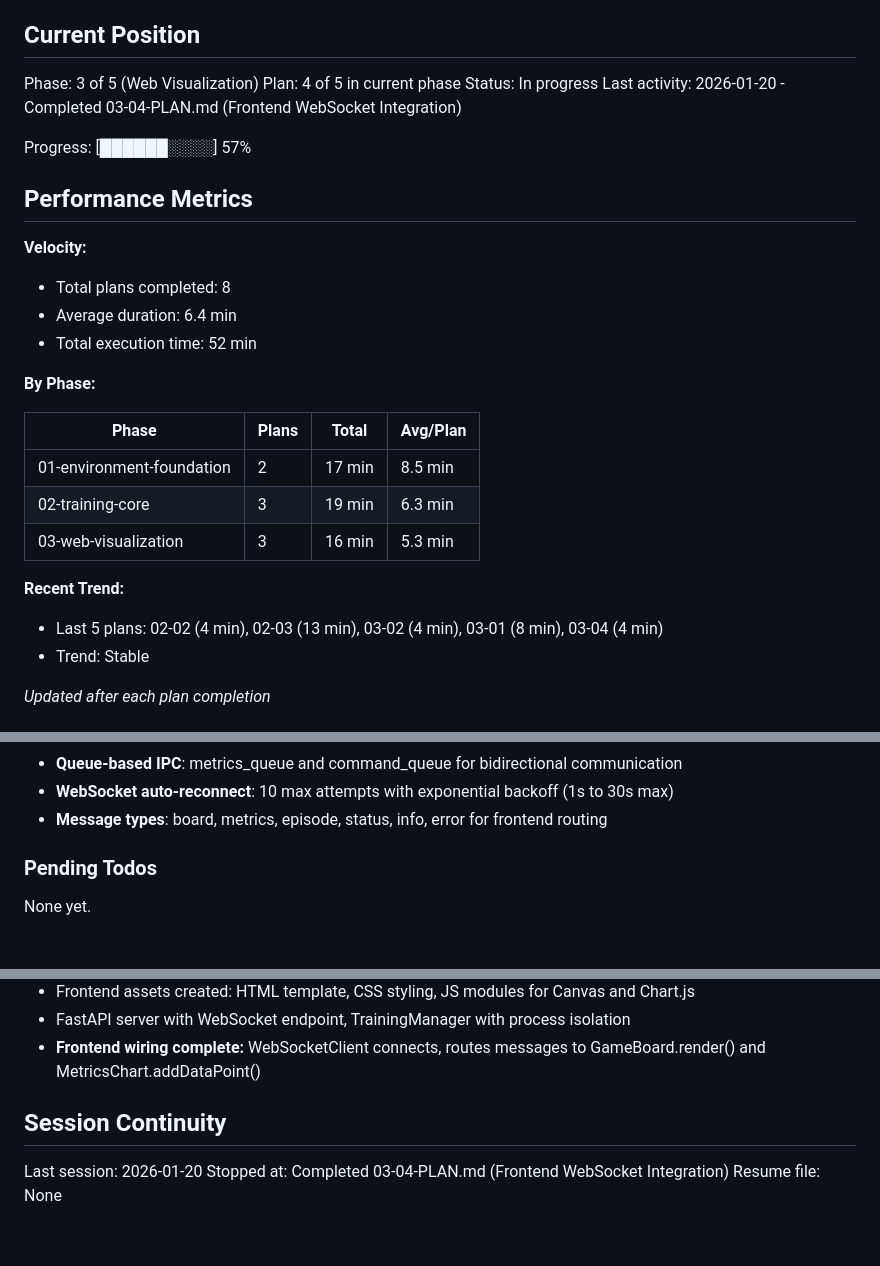
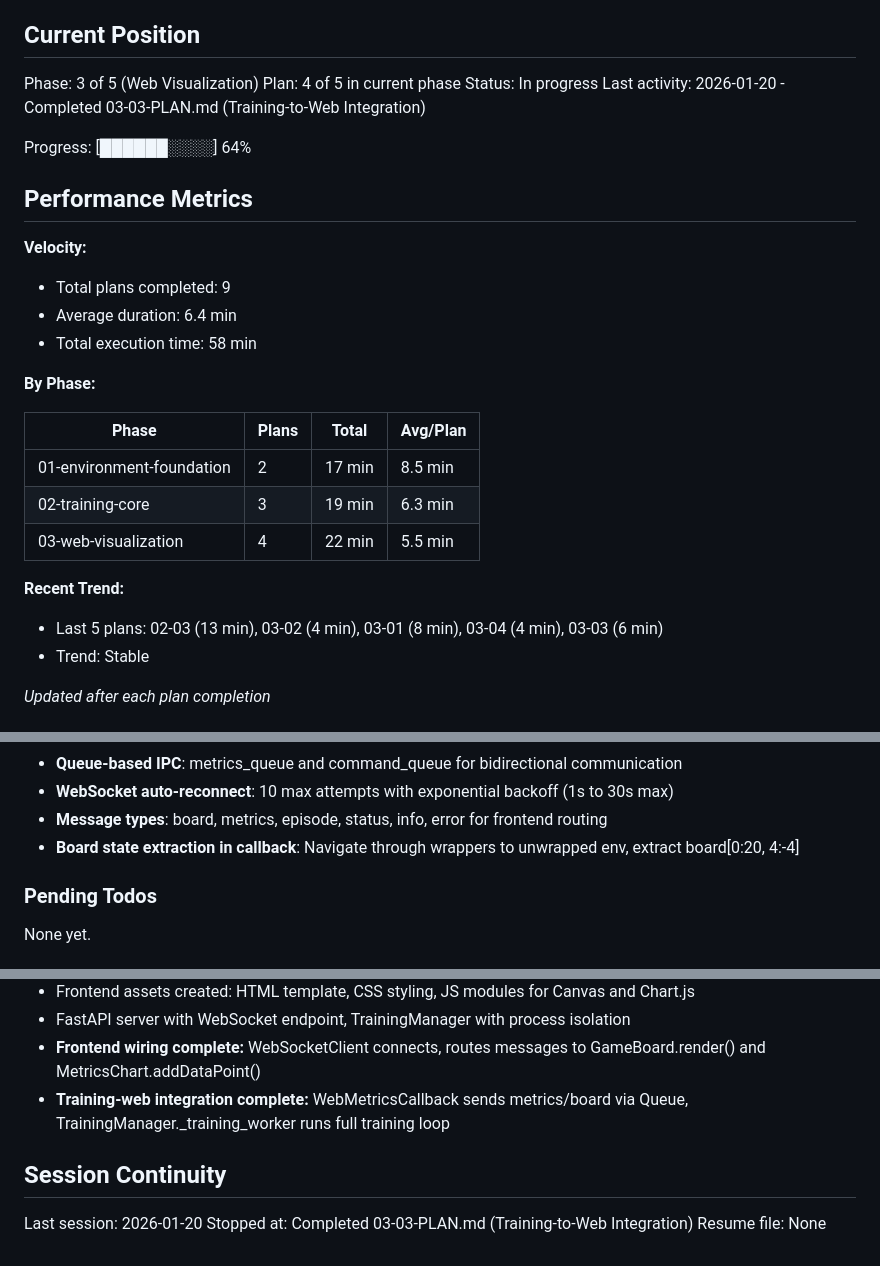
Before and after one commit to blakedesouza/mlTetris, a Markdown page: .planning/STATE.md, 3 parts joined by grey strips. Drawn GitHub-style; blank space fills up the shorter version.

Commit message:
docs(03-03): complete training-to-web integration plan
Tasks completed: 3/3
- Add WebMetricsCallback for Queue-based metrics reporting
- Implement complete training worker in TrainingManager
- Verify integration with existing tests

SUMMARY: .planning/phases/03-web-visualization/03-03-SUMMARY.md

```diff
--- a/.planning/STATE.md
+++ b/.planning/STATE.md
@@ -12,16 +12,16 @@ See: .planning/PROJECT.md (updated 2025-01-19)
 Phase: 3 of 5 (Web Visualization)
 Plan: 4 of 5 in current phase
 Status: In progress
-Last activity: 2026-01-20 - Completed 03-04-PLAN.md (Frontend WebSocket Integration)
+Last activity: 2026-01-20 - Completed 03-03-PLAN.md (Training-to-Web Integration)
 
-Progress: [██████░░░░] 57%
+Progress: [██████░░░░] 64%
 
 ## Performance Metrics
 
 **Velocity:**
-- Total plans completed: 8
+- Total plans completed: 9
 - Average duration: 6.4 min
-- Total execution time: 52 min
+- Total execution time: 58 min
 
 **By Phase:**
 
@@ -29,10 +29,10 @@ Progress: [██████░░░░] 57%
 |-------|-------|-------|----------|
 | 01-environment-foundation | 2 | 17 min | 8.5 min |
 | 02-training-core | 3 | 19 min | 6.3 min |
-| 03-web-visualization | 3 | 16 min | 5.3 min |
+| 03-web-visualization | 4 | 22 min | 5.5 min |
 
 **Recent Trend:**
-- Last 5 plans: 02-02 (4 min), 02-03 (13 min), 03-02 (4 min), 03-01 (8 min), 03-04 (4 min)
+- Last 5 plans: 02-03 (13 min), 03-02 (4 min), 03-01 (8 min), 03-04 (4 min), 03-03 (6 min)
 - Trend: Stable
 
 *Updated after each plan completion*
@@ -60,6 +60,7 @@ Recent decisions affecting current work:
 - **Queue-based IPC**: metrics_queue and command_queue for bidirectional communication
 - **WebSocket auto-reconnect**: 10 max attempts with exponential backoff (1s to 30s max)
 - **Message types**: board, metrics, episode, status, info, error for frontend routing
+- **Board state extraction in callback**: Navigate through wrappers to unwrapped env, extract board[0:20, 4:-4]
 
 ### Pending Todos
 
@@ -79,9 +80,10 @@ Research flags from SUMMARY.md:
 - Frontend assets created: HTML template, CSS styling, JS modules for Canvas and Chart.js
 - FastAPI server with WebSocket endpoint, TrainingManager with process isolation
 - **Frontend wiring complete:** WebSocketClient connects, routes messages to GameBoard.render() and MetricsChart.addDataPoint()
+- **Training-web integration complete:** WebMetricsCallback sends metrics/board via Queue, TrainingManager._training_worker runs full training loop
 
 ## Session Continuity
 
 Last session: 2026-01-20
-Stopped at: Completed 03-04-PLAN.md (Frontend WebSocket Integration)
+Stopped at: Completed 03-03-PLAN.md (Training-to-Web Integration)
 Resume file: None
```
Also changed, not shown: 1 other file.
